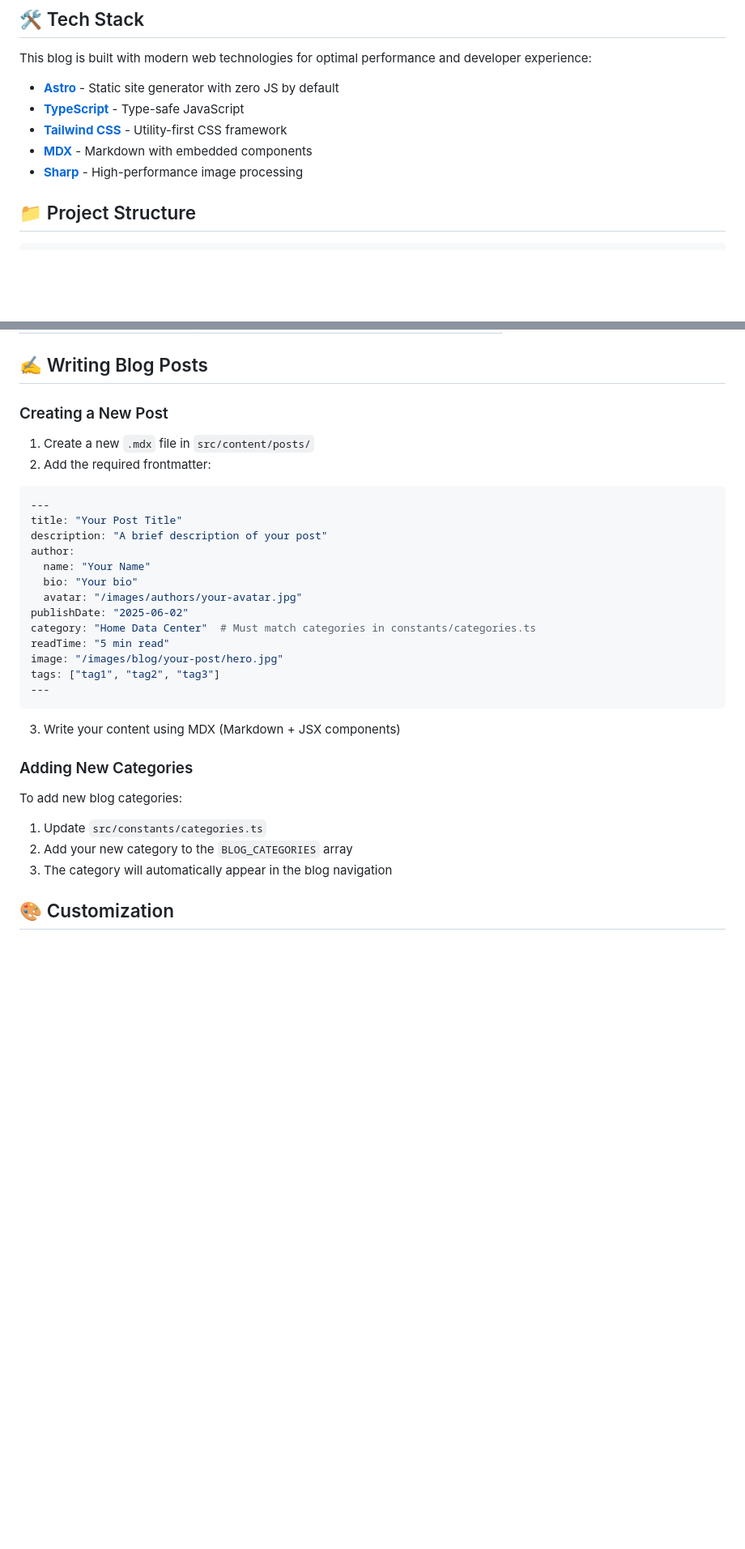
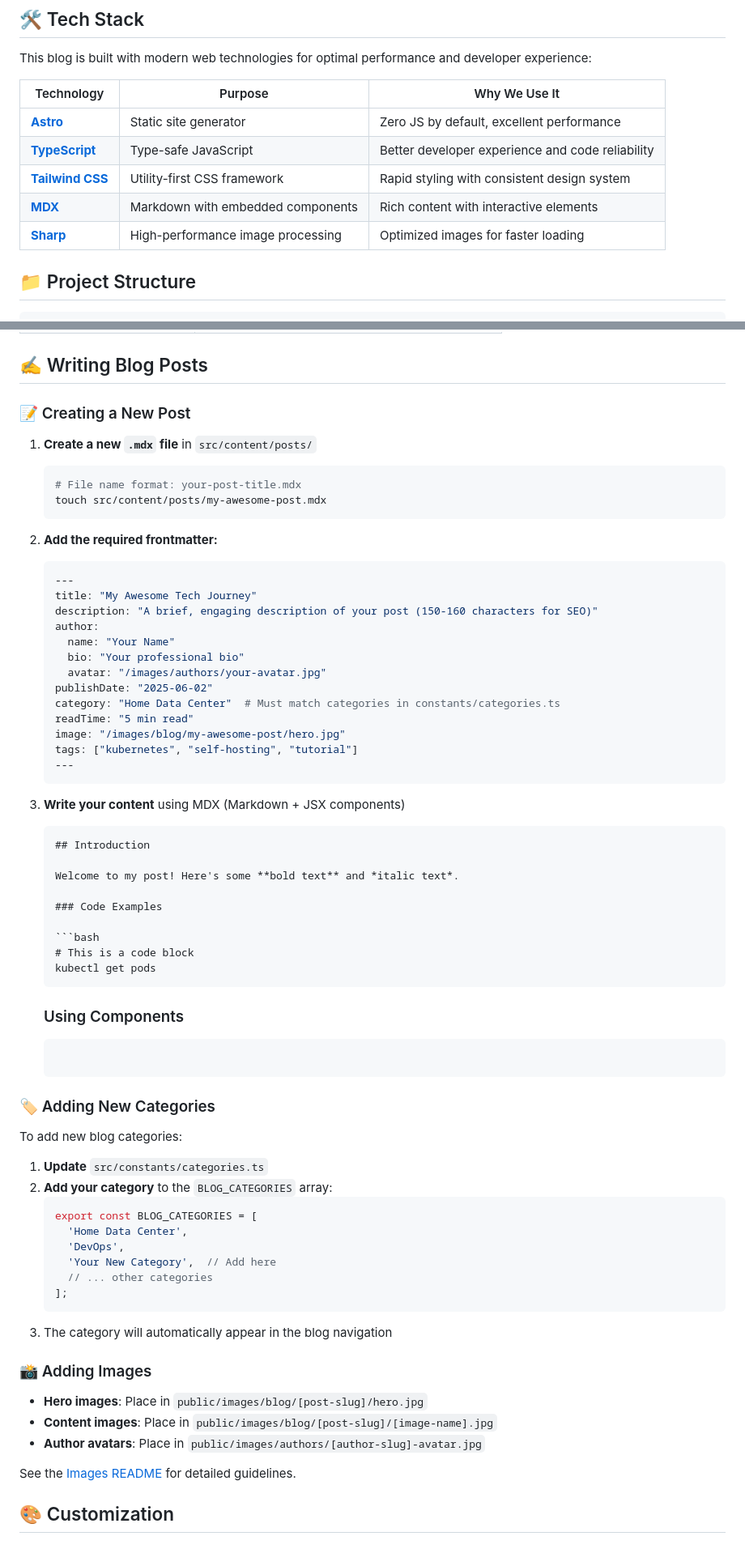
Before and after one commit to skill-wanderer/blog-v2, a Markdown page: README.md, 2 parts joined by grey strips. Shown at 81% size. Rendered like a GitHub page; blank space fills up the shorter version.

Commit message:
Enhance README.md with improved structure, formatting, and navigation
Co-authored-by: JimmyYouhei <37929072+JimmyYouhei@users.noreply.github.com>

````diff
--- a/README.md
+++ b/README.md
@@ -32,11 +55,13 @@ The decision to migrate the Skill-Wanderer blog from WordPress to Astro was a st
 
 This blog is built with modern web technologies for optimal performance and developer experience:
 
-- **[Astro](https://astro.build/)** - Static site generator with zero JS by default
-- **[TypeScript](https://www.typescriptlang.org/)** - Type-safe JavaScript
-- **[Tailwind CSS](https://tailwindcss.com/)** - Utility-first CSS framework
-- **[MDX](https://mdxjs.com/)** - Markdown with embedded components
-- **[Sharp](https://sharp.pixelplumbing.com/)** - High-performance image processing
+| Technology | Purpose | Why We Use It |
+|------------|---------|---------------|
+| **[Astro](https://astro.build/)** | Static site generator | Zero JS by default, excellent performance |
+| **[TypeScript](https://www.typescriptlang.org/)** | Type-safe JavaScript | Better developer experience and code reliability |
+| **[Tailwind CSS](https://tailwindcss.com/)** | Utility-first CSS framework | Rapid styling with consistent design system |
+| **[MDX](https://mdxjs.com/)** | Markdown with embedded components | Rich content with interactive elements |
+| **[Sharp](https://sharp.pixelplumbing.com/)** | High-performance image processing | Optimized images for faster loading |
 
 ## 📁 Project Structure
 
@@ -113,36 +142,78 @@ All commands are run from the root of the project:
 
 ## ✍️ Writing Blog Posts
 
-### Creating a New Post
+### 📝 Creating a New Post
 
-1. Create a new `.mdx` file in `src/content/posts/`
-2. Add the required frontmatter:
+1. **Create a new `.mdx` file** in `src/content/posts/`
+   ```bash
+   # File name format: your-post-title.mdx
+   touch src/content/posts/my-awesome-post.mdx
+   ```
 
-```yaml
----
-title: "Your Post Title"
-description: "A brief description of your post"
-author:
-  name: "Your Name"
-  bio: "Your bio"
-  avatar: "/images/authors/your-avatar.jpg"
-publishDate: "2025-06-02"
-category: "Home Data Center"  # Must match categories in constants/categories.ts
-readTime: "5 min read"
-image: "/images/blog/your-post/hero.jpg"
-tags: ["tag1", "tag2", "tag3"]
----
-```
+2. **Add the required frontmatter:**
 
-3. Write your content using MDX (Markdown + JSX components)
+   ```yaml
+   ---
+   title: "My Awesome Tech Journey"
+   description: "A brief, engaging description of your post (150-160 characters for SEO)"
+   author:
+     name: "Your Name"
+     bio: "Your professional bio"
+     avatar: "/images/authors/your-avatar.jpg"
+   publishDate: "2025-06-02"
+   category: "Home Data Center"  # Must match categories in constants/categories.ts
+   readTime: "5 min read"
+   image: "/images/blog/my-awesome-post/hero.jpg"
+   tags: ["kubernetes", "self-hosting", "tutorial"]
+   ---
+   ```
 
-### Adding New Categories
+3. **Write your content** using MDX (Markdown + JSX components)
+
+   ```mdx
+   ## Introduction
+
+   Welcome to my post! Here's some **bold text** and *italic text*.
+
+   ### Code Examples
+
+   ```bash
+   # This is a code block
+   kubectl get pods
+   ```
+
+   ### Using Components
+
+   <Image
+     src="/images/blog/my-post/diagram.png"
+     alt="Architecture diagram"
+     class="rounded-lg shadow-lg"
+   />
+   ```
+
+### 🏷️ Adding New Categories
 
 To add new blog categories:
 
-1. Update `src/constants/categories.ts`
-2. Add your new category to the `BLOG_CATEGORIES` array
+1. **Update** `src/constants/categories.ts`
+2. **Add your category** to the `BLOG_CATEGORIES` array:
+   ```typescript
+   export const BLOG_CATEGORIES = [
+     'Home Data Center',
+     'DevOps',
+     'Your New Category',  // Add here
+     // ... other categories
+   ];
+   ```
 3. The category will automatically appear in the blog navigation
+
+### 📸 Adding Images
+
+- **Hero images**: Place in `public/images/blog/[post-slug]/hero.jpg`
+- **Content images**: Place in `public/images/blog/[post-slug]/[image-name].jpg`
+- **Author avatars**: Place in `public/images/authors/[author-slug]-avatar.jpg`
+
+See the [Images README](public/images/README.md) for detailed guidelines.
 
 ## 🎨 Customization
 
````
Also changed, not shown: other parts of README.md (+122 -48 lines).
